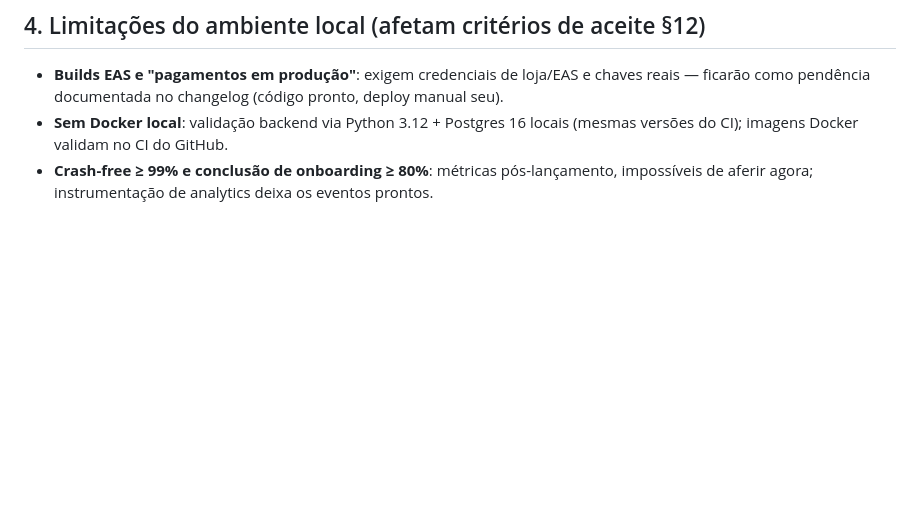
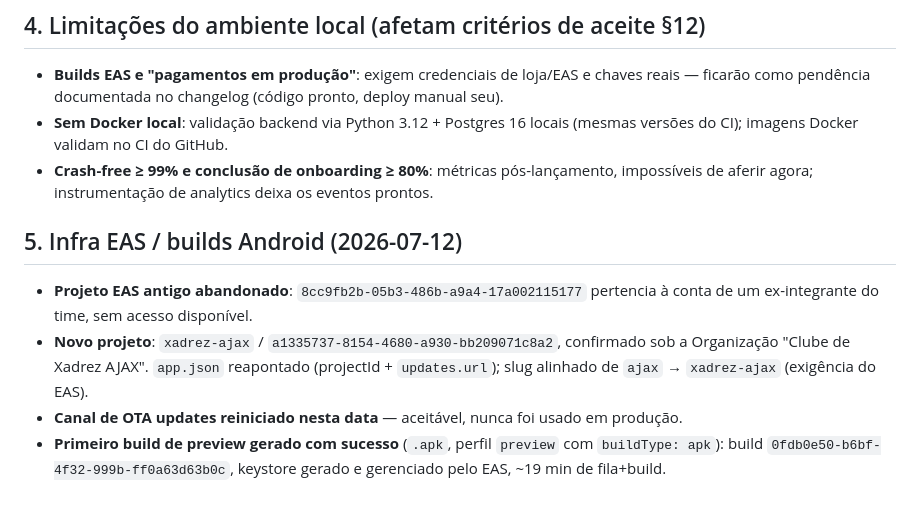
Before and after one commit to nerdrico2025/xadrezajax, a Markdown page: docs/execution/PLANO_FASE0.md, the part around the change. Rendered like a GitHub page; blank space fills up the shorter version.

Commit message:
docs(execution): registra migração do projeto EAS e primeiro build Android de preview
Co-Authored-By: Claude Fable 5 <noreply@anthropic.com>

```diff
--- a/docs/execution/PLANO_FASE0.md
+++ b/docs/execution/PLANO_FASE0.md
@@ -177,3 +177,10 @@ Todas as branches partem de `main` (trunk pós-0.5) e são mescladas em sequênc
 - **Builds EAS e "pagamentos em produção"**: exigem credenciais de loja/EAS e chaves reais — ficarão como pendência documentada no changelog (código pronto, deploy manual seu).
 - **Sem Docker local**: validação backend via Python 3.12 + Postgres 16 locais (mesmas versões do CI); imagens Docker validam no CI do GitHub.
 - **Crash-free ≥ 99% e conclusão de onboarding ≥ 80%**: métricas pós-lançamento, impossíveis de aferir agora; instrumentação de analytics deixa os eventos prontos.
+
+## 5. Infra EAS / builds Android (2026-07-12)
+
+- **Projeto EAS antigo abandonado**: `8cc9fb2b-05b3-486b-a9a4-17a002115177` pertencia à conta de um ex-integrante do time, sem acesso disponível.
+- **Novo projeto**: `xadrez-ajax` / `a1335737-8154-4680-a930-bb209071c8a2`, confirmado sob a Organização "Clube de Xadrez AJAX". `app.json` reapontado (projectId + `updates.url`); slug alinhado de `ajax` → `xadrez-ajax` (exigência do EAS).
+- **Canal de OTA updates reiniciado nesta data** — aceitável, nunca foi usado em produção.
+- **Primeiro build de preview gerado com sucesso** (`.apk`, perfil `preview` com `buildType: apk`): build `0fdb0e50-b6bf-4f32-999b-ff0a63d63b0c`, keystore gerado e gerenciado pelo EAS, ~19 min de fila+build.
```
